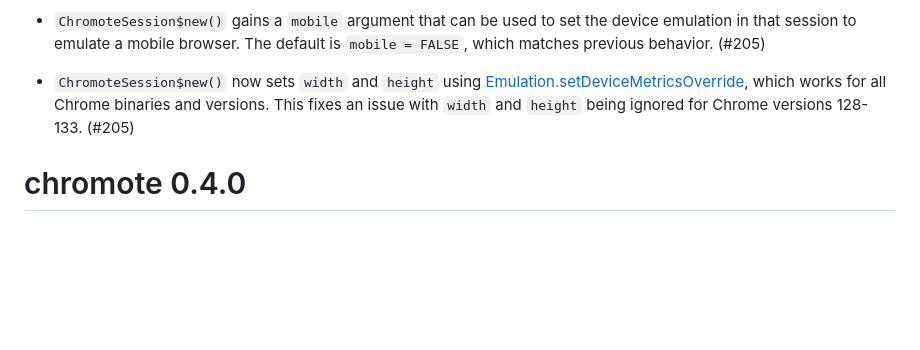
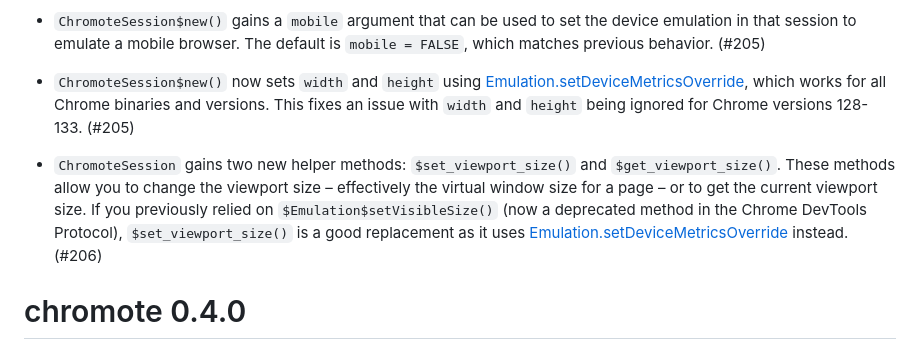
Before and after one commit to rstudio/chromote, a Markdown page: NEWS.md, the part around the change. Rendered like a GitHub page; blank space fills up the shorter version.

Commit message:
docs: add news item

```diff
--- a/NEWS.md
+++ b/NEWS.md
@@ -8,6 +8,8 @@
 * `ChromoteSession$new()` gains a `mobile` argument that can be used to set the device emulation in that session to emulate a mobile browser. The default is `mobile = FALSE`, which matches previous behavior. (#205)
 
 * `ChromoteSession$new()` now sets `width` and `height` using [Emulation.setDeviceMetricsOverride](https://chromedevtools.github.io/devtools-protocol/tot/Emulation/#method-setDeviceMetricsOverride), which works for all Chrome binaries and versions. This fixes an issue with `width` and `height` being ignored for Chrome versions 128-133. (#205)
+
+* `ChromoteSession` gains two new helper methods: `$set_viewport_size()` and `$get_viewport_size()`. These methods allow you to change the viewport size – effectively the virtual window size for a page – or to get the current viewport size. If you previously relied on `$Emulation$setVisibleSize()` (now a deprecated method in the Chrome DevTools Protocol), `$set_viewport_size()` is a good replacement as it uses [Emulation.setDeviceMetricsOverride](https://chromedevtools.github.io/devtools-protocol/tot/Emulation/#method-setDeviceMetricsOverride) instead. (#206)
 
 # chromote 0.4.0
 
```
